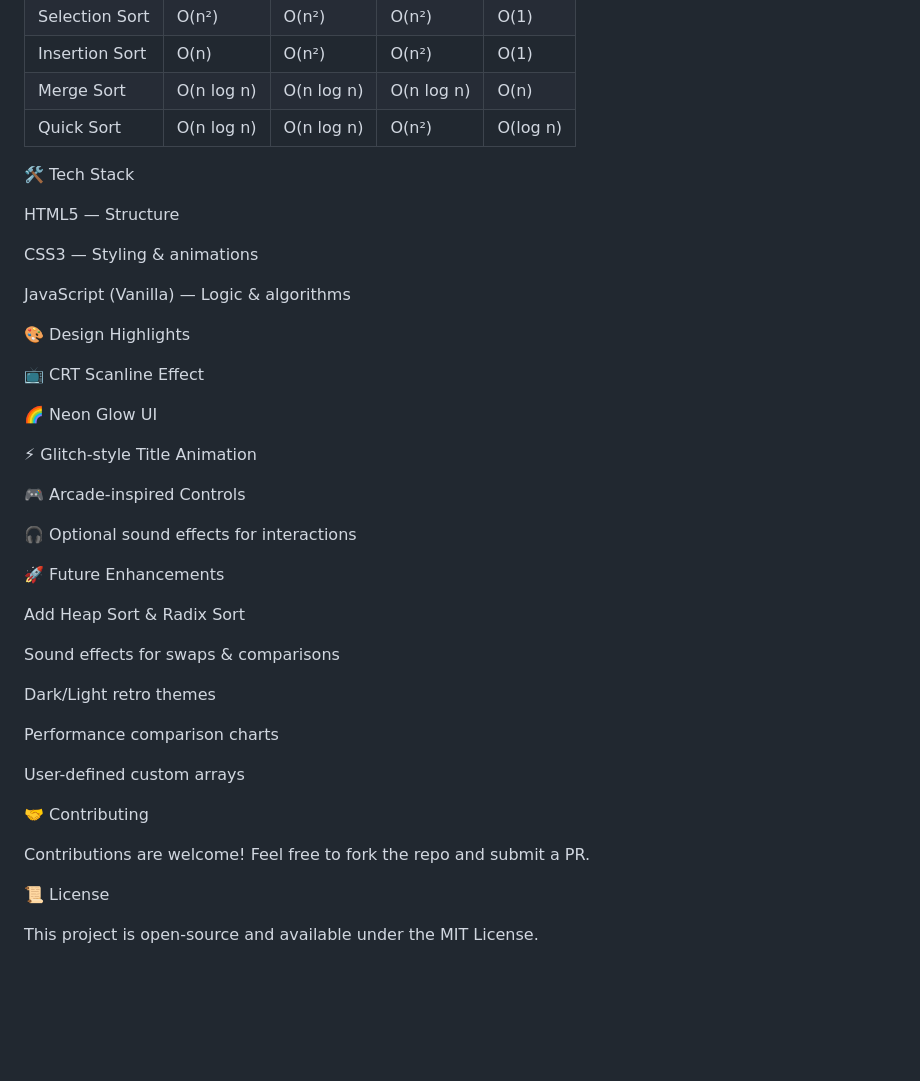
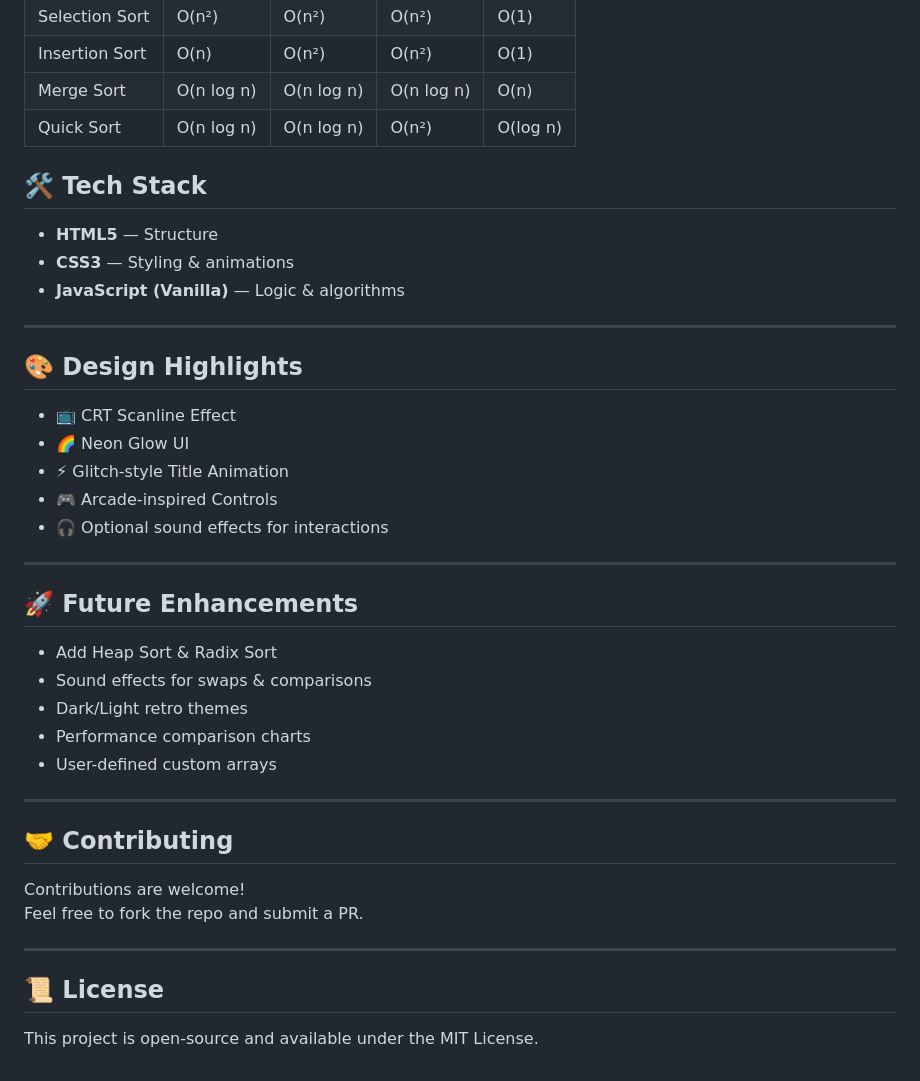
Before and after one commit to Sandy-383/Sorting-visualizer, a Markdown page: README.md, the part around the change. GitHub-like rendering; blank space fills up the shorter version.

Commit message:
Refactor README structure and section headings
Reformat sections in README for better clarity and organization.

```diff
--- a/README.md
+++ b/README.md
@@ -102,43 +102,41 @@ cd sorting-visualizer
 
 
 
-🛠️ Tech Stack
+## 🛠️ Tech Stack
 
-HTML5 — Structure
+- **HTML5** — Structure
+- **CSS3** — Styling & animations
+- **JavaScript (Vanilla)** — Logic & algorithms
 
-CSS3 — Styling & animations
+---
 
-JavaScript (Vanilla) — Logic & algorithms
+## 🎨 Design Highlights
 
-🎨 Design Highlights
+- 📺 CRT Scanline Effect
+- 🌈 Neon Glow UI
+- ⚡ Glitch-style Title Animation
+- 🎮 Arcade-inspired Controls
+- 🎧 Optional sound effects for interactions
 
-📺 CRT Scanline Effect
+---
 
-🌈 Neon Glow UI
+## 🚀 Future Enhancements
 
-⚡ Glitch-style Title Animation
+- Add Heap Sort & Radix Sort
+- Sound effects for swaps & comparisons
+- Dark/Light retro themes
+- Performance comparison charts
+- User-defined custom arrays
 
-🎮 Arcade-inspired Controls
+---
 
-🎧 Optional sound effects for interactions
-
-🚀 Future Enhancements
-
-Add Heap Sort & Radix Sort
-
-Sound effects for swaps & comparisons
-
-Dark/Light retro themes
-
-Performance comparison charts
-
-User-defined custom arrays
-
-🤝 Contributing
+## 🤝 Contributing
 
 Contributions are welcome!
 Feel free to fork the repo and submit a PR.
 
-📜 License
+---
+
+## 📜 License
 
 This project is open-source and available under the MIT License.
```
